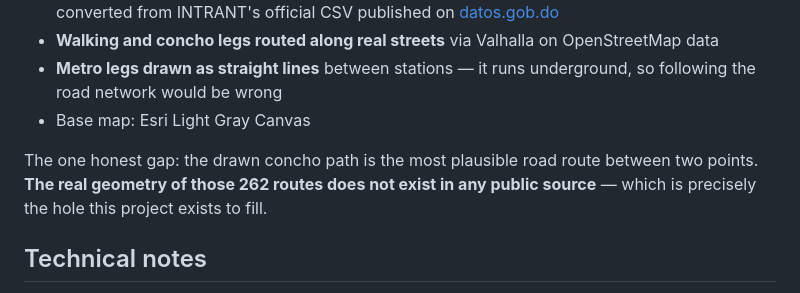
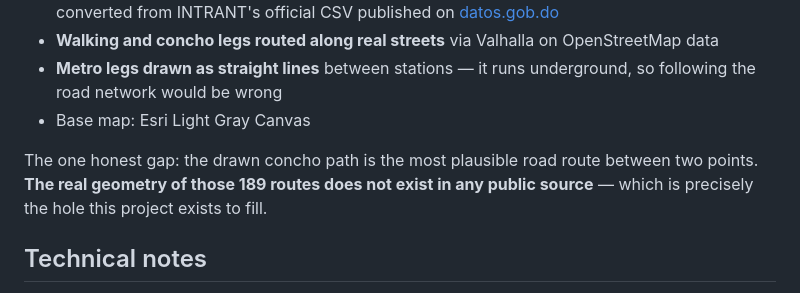
Before and after one commit to raphlp/metro-sd, a Markdown page: README.md, the part around the change. Drawn GitHub-style.

Commit message:
Corriger un dernier compte resté à 262 dans le README
Co-Authored-By: Claude Opus 5 (1M context) <noreply@anthropic.com>

```diff
--- a/README.md
+++ b/README.md
@@ -52,7 +52,7 @@ Nothing here is invented, and where something is approximate the interface says
 - **Metro legs drawn as straight lines** between stations — it runs underground, so following the road network would be wrong
 - Base map: Esri Light Gray Canvas
 
-The one honest gap: the drawn concho path is the most plausible road route between two points. **The real geometry of those 262 routes does not exist in any public source** — which is precisely the hole this project exists to fill.
+The one honest gap: the drawn concho path is the most plausible road route between two points. **The real geometry of those 189 routes does not exist in any public source** — which is precisely the hole this project exists to fill.
 
 ## Technical notes
 
```
